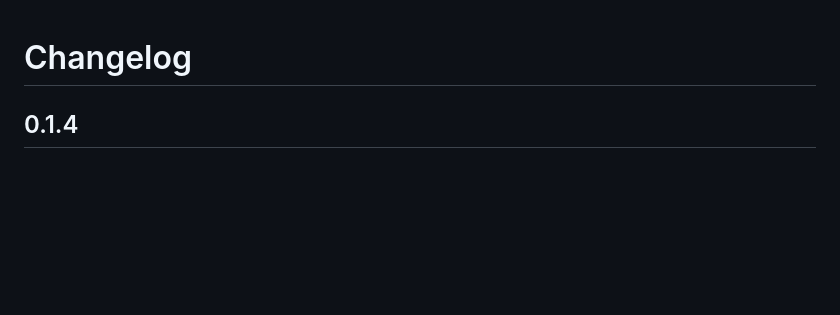
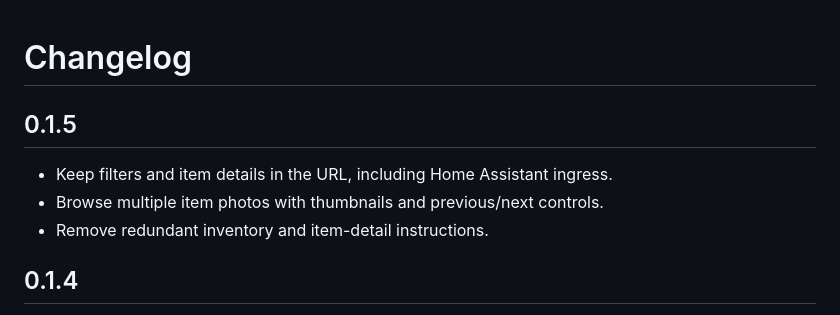
Before and after one commit to clintecker/ha-closet, a Markdown page: closet/CHANGELOG.md, the part around the change. GitHub-like rendering; blank space fills up the shorter version.

```diff
--- a/closet/CHANGELOG.md
+++ b/closet/CHANGELOG.md
@@ -1,4 +1,10 @@
 # Changelog
+
+## 0.1.5
+
+- Keep filters and item details in the URL, including Home Assistant ingress.
+- Browse multiple item photos with thumbnails and previous/next controls.
+- Remove redundant inventory and item-detail instructions.
 
 ## 0.1.4
 
```
Also changed, not shown: README.md (+2 -0 lines), docs/screenshots/inventory.png, 11 other files.
